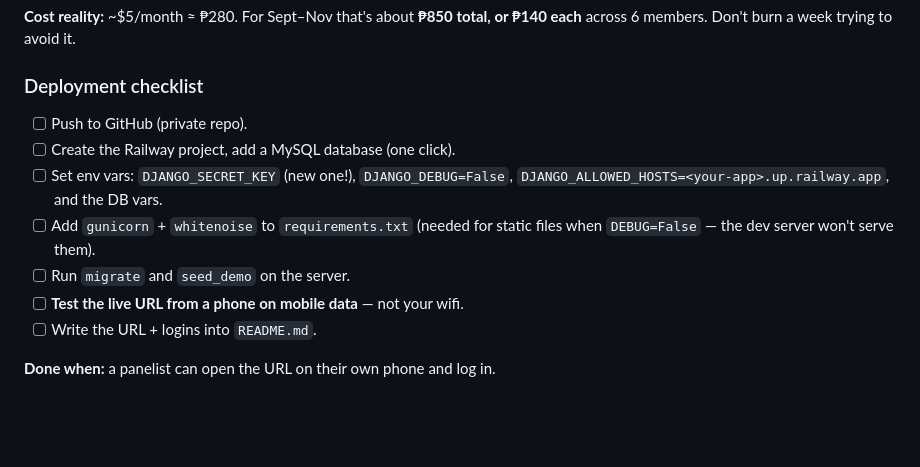
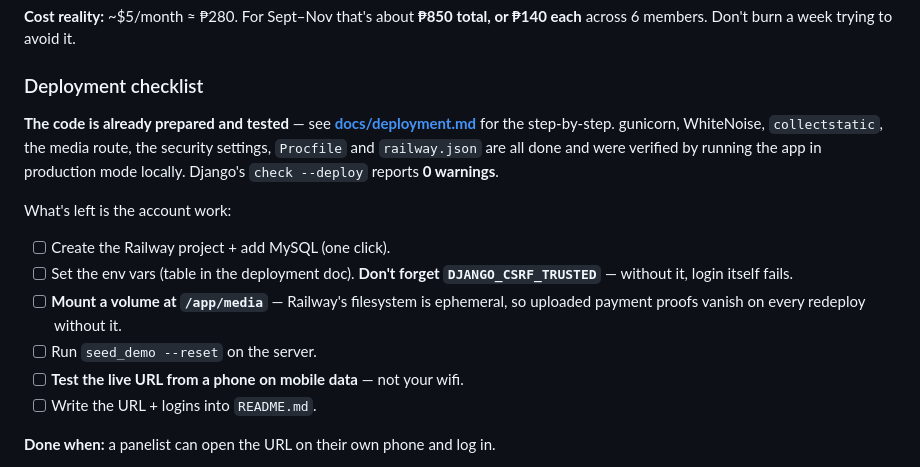
Before and after one commit to agultorannahvheaangeliquebsis-oss/Gerlyn-Capstone, a Markdown page: ROADMAP.md, the part around the change. GitHub-like rendering; blank space fills up the shorter version.

Commit message:
Point the roadmap at the deployment guide
Co-Authored-By: Claude Opus 4.8 <noreply@anthropic.com>

```diff
--- a/ROADMAP.md
+++ b/ROADMAP.md
@@ -152,13 +152,20 @@ The system must be reachable by evaluators before Phase 4 can start.
 ₱140 each** across 6 members. Don't burn a week trying to avoid it.
 
 ### Deployment checklist
-- [ ] Push to GitHub (private repo).
-- [ ] Create the Railway project, add a MySQL database (one click).
-- [ ] Set env vars: `DJANGO_SECRET_KEY` (new one!), `DJANGO_DEBUG=False`,
-      `DJANGO_ALLOWED_HOSTS=<your-app>.up.railway.app`, and the DB vars.
-- [ ] Add `gunicorn` + `whitenoise` to `requirements.txt` (needed for static files
-      when `DEBUG=False` — the dev server won't serve them).
-- [ ] Run `migrate` and `seed_demo` on the server.
+
+**The code is already prepared and tested** — see **[docs/deployment.md](docs/deployment.md)**
+for the step-by-step. gunicorn, WhiteNoise, `collectstatic`, the media route,
+the security settings, `Procfile` and `railway.json` are all done and were
+verified by running the app in production mode locally. Django's
+`check --deploy` reports **0 warnings**.
+
+What's left is the account work:
+- [ ] Create the Railway project + add MySQL (one click).
+- [ ] Set the env vars (table in the deployment doc). **Don't forget
+      `DJANGO_CSRF_TRUSTED`** — without it, login itself fails.
+- [ ] **Mount a volume at `/app/media`** — Railway's filesystem is ephemeral, so
+      uploaded payment proofs vanish on every redeploy without it.
+- [ ] Run `seed_demo --reset` on the server.
 - [ ] **Test the live URL from a phone on mobile data** — not your wifi.
 - [ ] Write the URL + logins into `README.md`.
 
```
